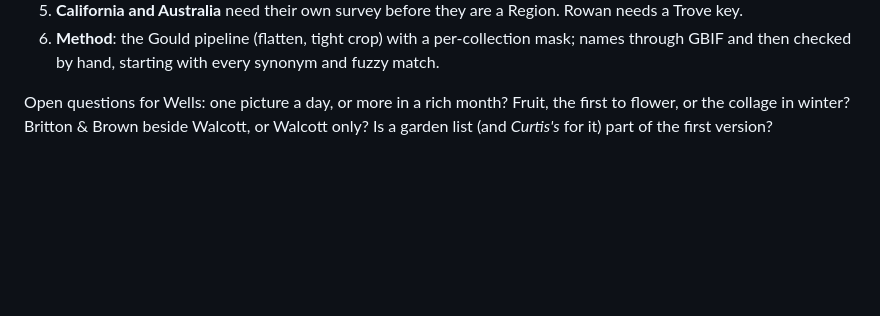
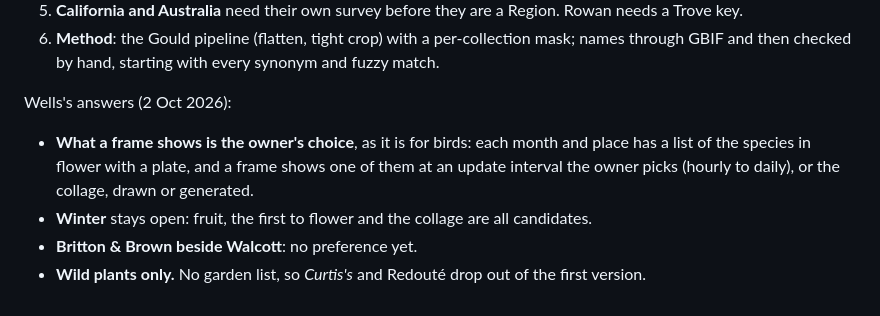
Before and after one commit to wr/featherframe, a Markdown page: docs/flower-sources.md, the part around the change. Drawn GitHub-style; blank space fills up the shorter version.

Commit message:
Record Wells's answers on the flower edition's open questions (W-945)

```diff
--- a/docs/flower-sources.md
+++ b/docs/flower-sources.md
@@ -352,7 +352,14 @@ Ten samples through today's pipeline (`plate.extract`, `tight=True`, then
    mask; names through GBIF and then checked by hand, starting with every
    synonym and fuzzy match.
 
-Open questions for Wells: one picture a day, or more in a rich month? Fruit,
-the first to flower, or the collage in winter? Britton & Brown beside
-Walcott, or Walcott only? Is a garden list (and *Curtis's* for it) part of the
-first version?
+Wells's answers (2 Oct 2026):
+
+- **What a frame shows is the owner's choice**, as it is for birds: each
+  month and place has a list of the species in flower with a plate, and a
+  frame shows one of them at an update interval the owner picks (hourly to
+  daily), or the collage, drawn or generated.
+- **Winter** stays open: fruit, the first to flower and the collage are all
+  candidates.
+- **Britton & Brown beside Walcott**: no preference yet.
+- **Wild plants only.** No garden list, so *Curtis's* and Redouté drop out
+  of the first version.
```
